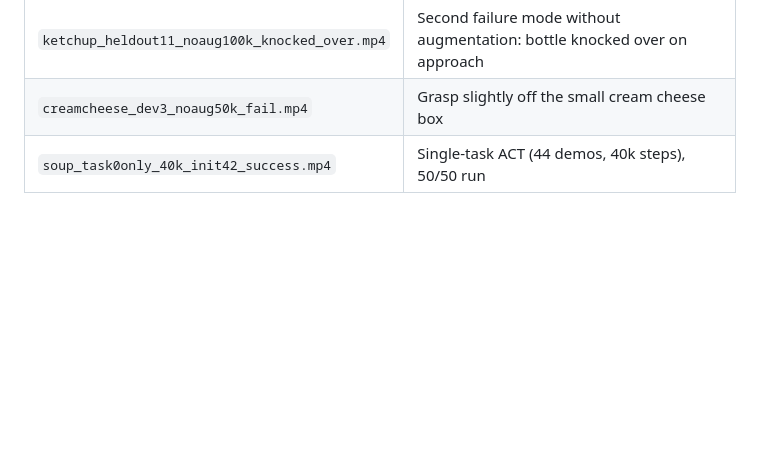
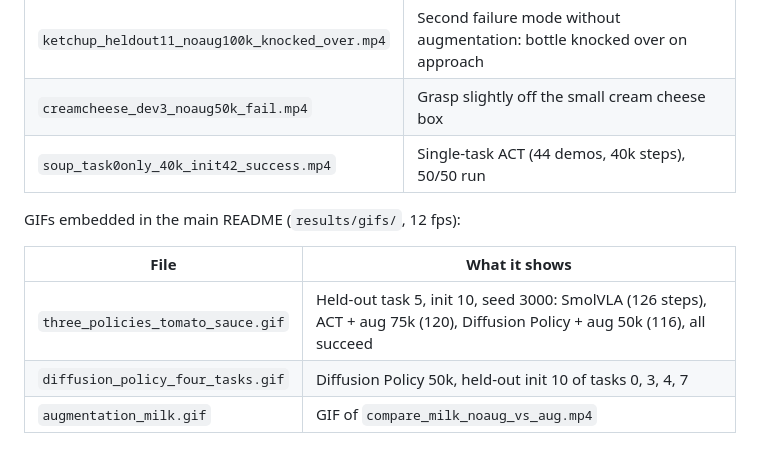
Before and after one commit to NishanthSundaran/libero-imitation-study, a Markdown page: results/videos/README.md, the part around the change. GitHub-like rendering; blank space fills up the shorter version.

```diff
--- a/results/videos/README.md
+++ b/results/videos/README.md
@@ -10,3 +10,11 @@ All from `tools/eval_libero.py --video-dir`, LIBERO-Object, MuJoCo 3.3.2, 256 px
 | `ketchup_heldout11_noaug100k_knocked_over.mp4` | Second failure mode without augmentation: bottle knocked over on approach |
 | `creamcheese_dev3_noaug50k_fail.mp4` | Grasp slightly off the small cream cheese box |
 | `soup_task0only_40k_init42_success.mp4` | Single-task ACT (44 demos, 40k steps), 50/50 run |
+
+GIFs embedded in the main README (`results/gifs/`, 12 fps):
+
+| File | What it shows |
+| --- | --- |
+| `three_policies_tomato_sauce.gif` | Held-out task 5, init 10, seed 3000: SmolVLA (126 steps), ACT + aug 75k (120), Diffusion Policy + aug 50k (116), all succeed |
+| `diffusion_policy_four_tasks.gif` | Diffusion Policy 50k, held-out init 10 of tasks 0, 3, 4, 7 |
+| `augmentation_milk.gif` | GIF of `compare_milk_noaug_vs_aug.mp4` |
```
Also changed, not shown: README.md (+17 -1 lines), results/gifs/augmentation_milk.gif (added), 2 other files.
